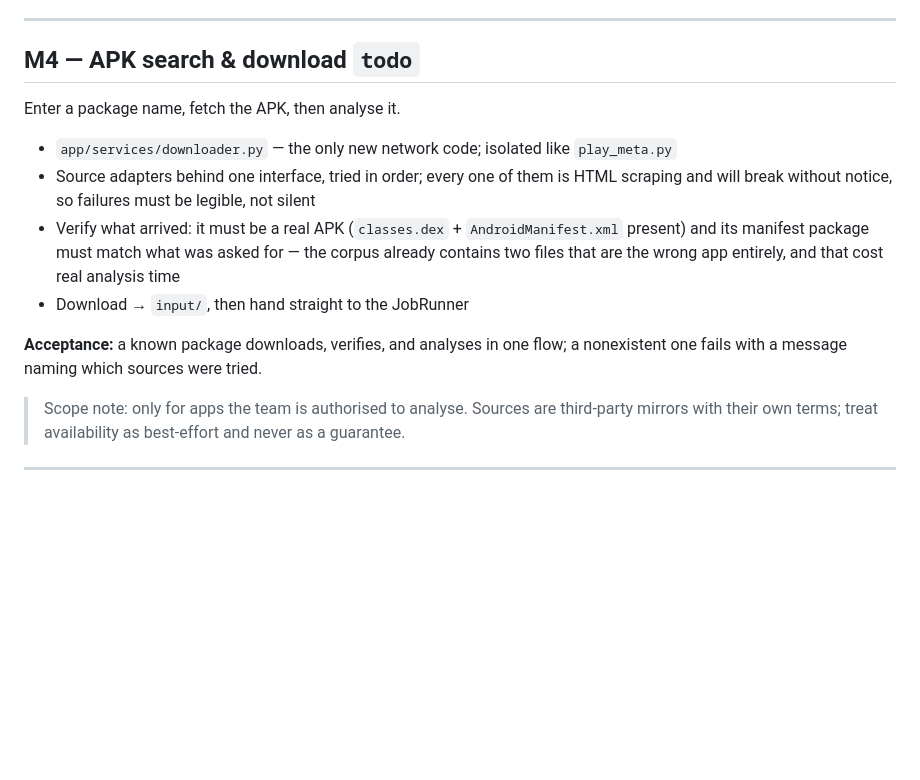
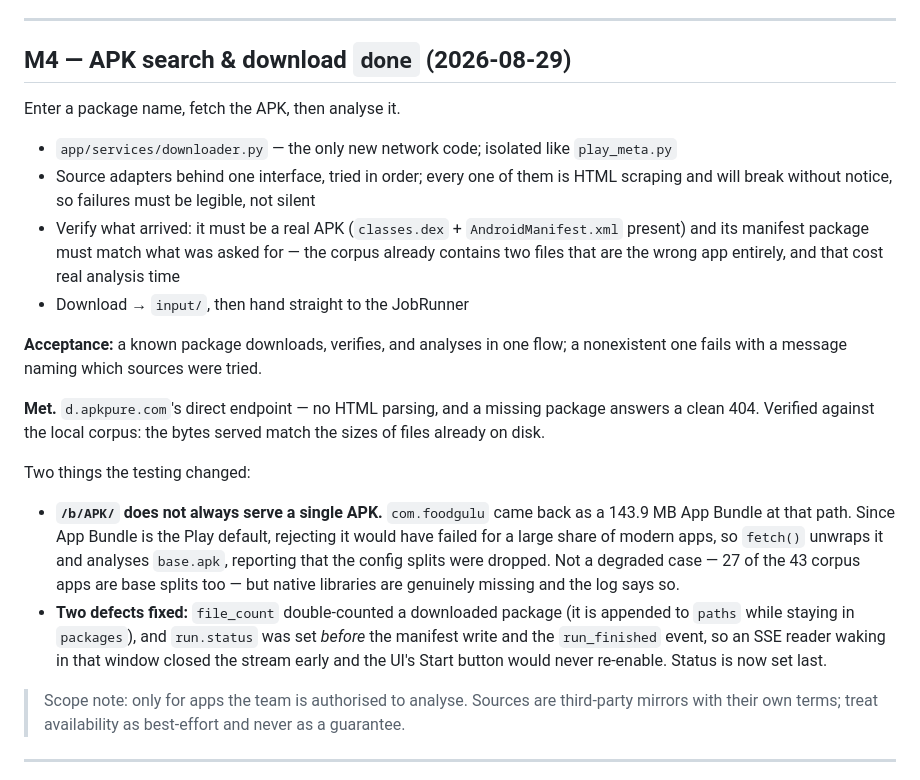
Before and after one commit to afk59/apk-analyzer, a Markdown page: docs/ROADMAP.md, the part around the change. GitHub-like rendering; blank space fills up the shorter version.

```diff
--- a/docs/ROADMAP.md
+++ b/docs/ROADMAP.md
@@ -80,7 +80,7 @@ than ALTER, since every column is derivable from disk.
 
 ---
 
-## M4 — APK search & download `todo`
+## M4 — APK search & download `done` (2026-08-29)
 
 Enter a package name, fetch the APK, then analyse it.
 
@@ -94,6 +94,22 @@ Enter a package name, fetch the APK, then analyse it.
 
 **Acceptance:** a known package downloads, verifies, and analyses in one flow; a nonexistent one
 fails with a message naming which sources were tried.
+
+**Met.** `d.apkpure.com`'s direct endpoint — no HTML parsing, and a missing package answers a
+clean 404. Verified against the local corpus: the bytes served match the sizes of files already
+on disk.
+
+Two things the testing changed:
+
+* **`/b/APK/` does not always serve a single APK.** `com.foodgulu` came back as a 143.9 MB App
+  Bundle at that path. Since App Bundle is the Play default, rejecting it would have failed for
+  a large share of modern apps, so `fetch()` unwraps it and analyses `base.apk`, reporting that
+  the config splits were dropped. Not a degraded case — 27 of the 43 corpus apps are base
+  splits too — but native libraries are genuinely missing and the log says so.
+* **Two defects fixed:** `file_count` double-counted a downloaded package (it is appended to
+  `paths` while staying in `packages`), and `run.status` was set *before* the manifest write and
+  the `run_finished` event, so an SSE reader waking in that window closed the stream early and
+  the UI's Start button would never re-enable. Status is now set last.
 
 > Scope note: only for apps the team is authorised to analyse. Sources are third-party mirrors
 > with their own terms; treat availability as best-effort and never as a guarantee.
```
Also changed, not shown: docs/SESSION_LOG.md (+65 -0 lines).
